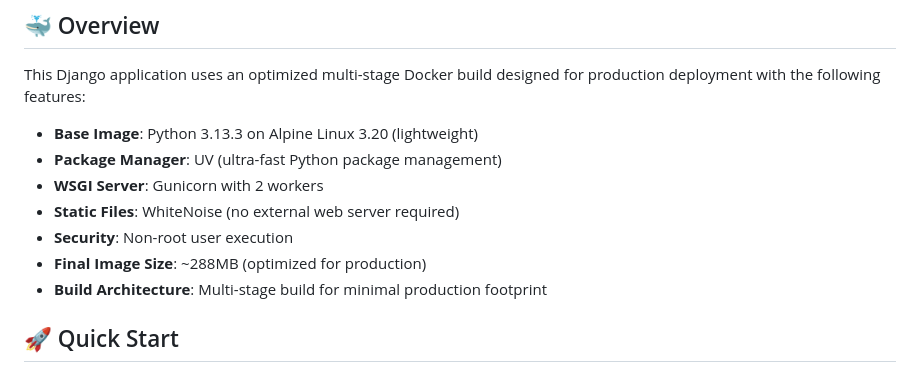
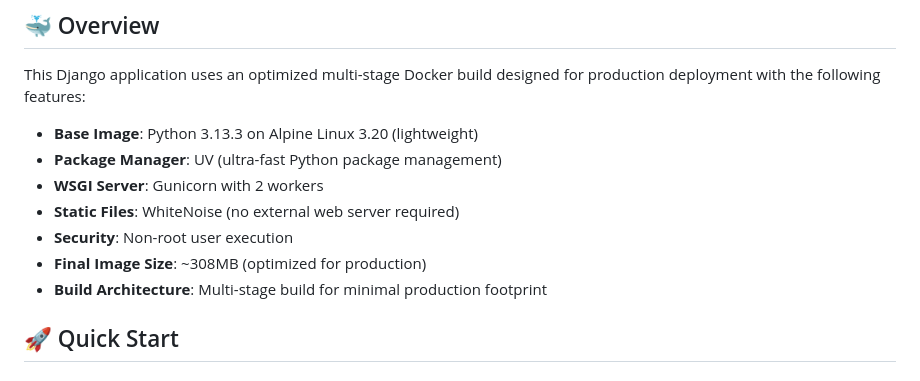
Before and after one commit to yeferson59/django-template, a Markdown page: DOCKER.md, the part around the change. Rendered like a GitHub page.

Commit message:
fix: Update final Docker image size to ~308MB in docs

```diff
--- a/DOCKER.md
+++ b/DOCKER.md
@@ -9,7 +9,7 @@ This Django application uses an optimized multi-stage Docker build designed for
 - **WSGI Server**: Gunicorn with 2 workers
 - **Static Files**: WhiteNoise (no external web server required)
 - **Security**: Non-root user execution
-- **Final Image Size**: ~288MB (optimized for production)
+- **Final Image Size**: ~308MB (optimized for production)
 - **Build Architecture**: Multi-stage build for minimal production footprint
 
 ## 🚀 Quick Start
```
